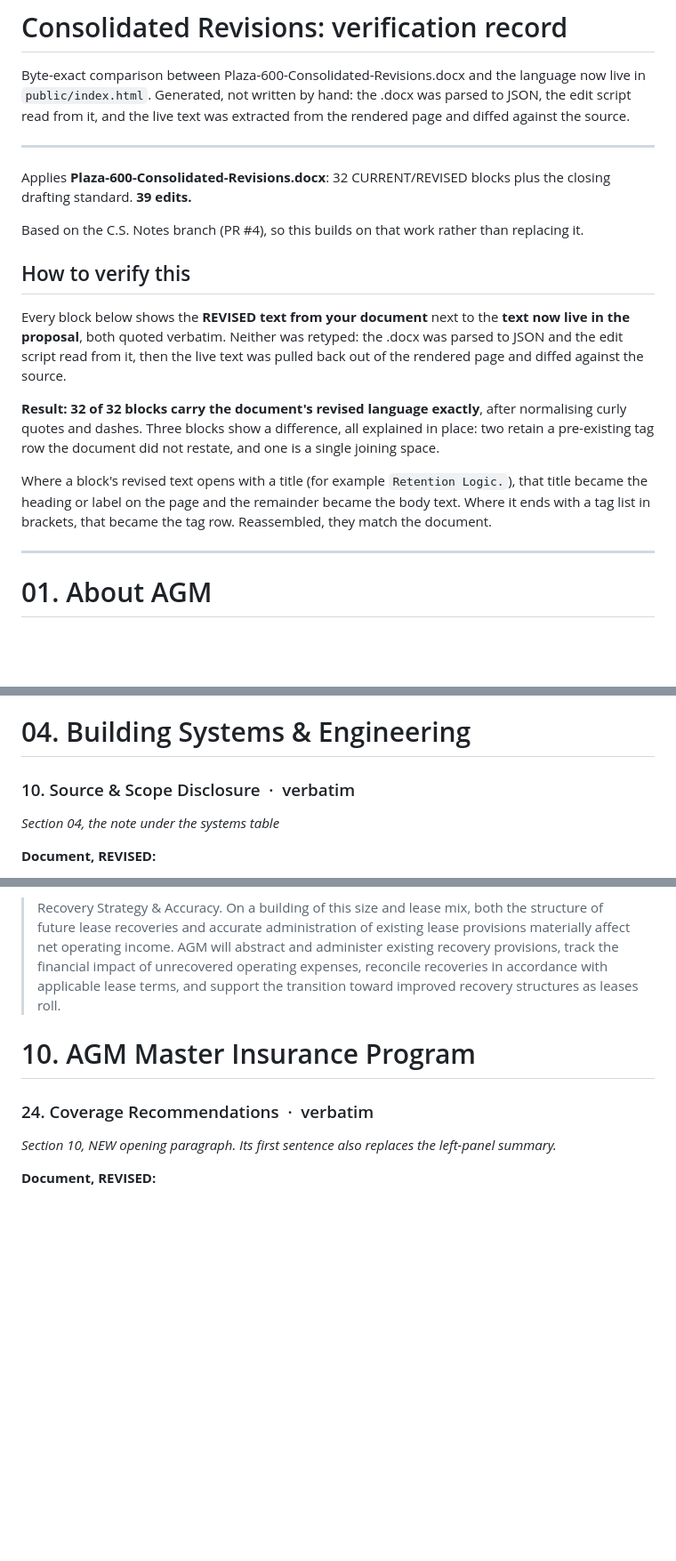
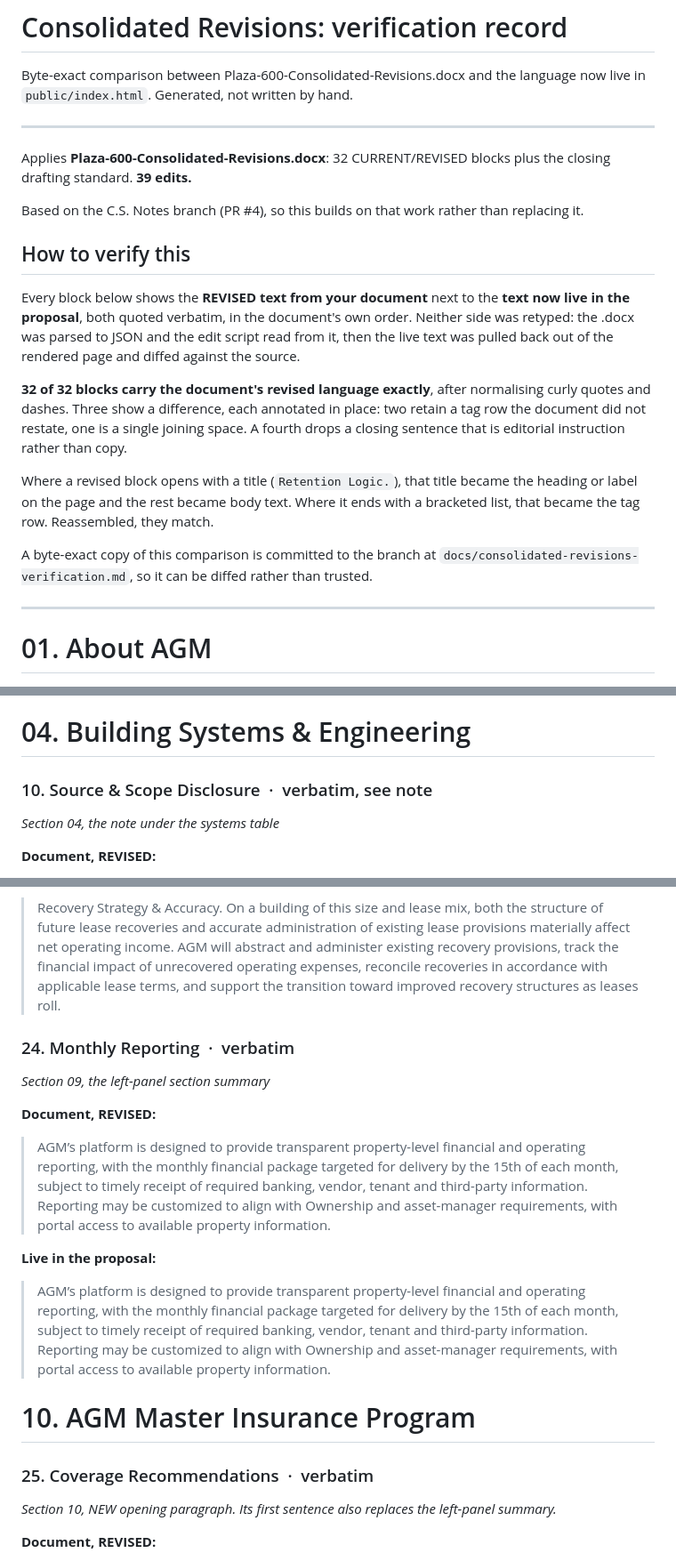
Before and after one commit to marketing-agm/600-building-proposal, a Markdown page: docs/consolidated-revisions-verification.md, 3 parts joined by grey strips. Shown at 89% size. Rendered like a GitHub page; blank space fills up the shorter version.

```diff
--- a/docs/consolidated-revisions-verification.md
+++ b/docs/consolidated-revisions-verification.md
@@ -1,8 +1,7 @@
 # Consolidated Revisions: verification record
 
 Byte-exact comparison between Plaza-600-Consolidated-Revisions.docx and the language now live in
-`public/index.html`. Generated, not written by hand: the .docx was parsed to JSON, the edit script
-read from it, and the live text was extracted from the rendered page and diffed against the source.
+`public/index.html`. Generated, not written by hand.
 
 ---
 
@@ -12,11 +11,13 @@ Based on the C.S. Notes branch (PR #4), so this builds on that work rather than
 
 ## How to verify this
 
-Every block below shows the **REVISED text from your document** next to the **text now live in the proposal**, both quoted verbatim. Neither was retyped: the .docx was parsed to JSON and the edit script read from it, then the live text was pulled back out of the rendered page and diffed against the source.
+Every block below shows the **REVISED text from your document** next to the **text now live in the proposal**, both quoted verbatim, in the document's own order. Neither side was retyped: the .docx was parsed to JSON and the edit script read from it, then the live text was pulled back out of the rendered page and diffed against the source.
 
-**Result: 32 of 32 blocks carry the document's revised language exactly**, after normalising curly quotes and dashes. Three blocks show a difference, all explained in place: two retain a pre-existing tag row the document did not restate, and one is a single joining space.
+**32 of 32 blocks carry the document's revised language exactly**, after normalising curly quotes and dashes. Three show a difference, each annotated in place: two retain a tag row the document did not restate, one is a single joining space. A fourth drops a closing sentence that is editorial instruction rather than copy.
 
-Where a block's revised text opens with a title (for example `Retention Logic.`), that title became the heading or label on the page and the remainder became the body text. Where it ends with a tag list in brackets, that became the tag row. Reassembled, they match the document.
+Where a revised block opens with a title (`Retention Logic.`), that title became the heading or label on the page and the rest became body text. Where it ends with a bracketed list, that became the tag row. Reassembled, they match.
+
+A byte-exact copy of this comparison is committed to the branch at `docs/consolidated-revisions-verification.md`, so it can be diffed rather than trusted.
 
 ---
 
@@ -136,7 +137,7 @@ Where a block's revised text opens with a title (for example `Retention Logic.`)
 
 # 04. Building Systems & Engineering
 
-### 10. Source & Scope Disclosure &nbsp;·&nbsp; verbatim
+### 10. Source & Scope Disclosure &nbsp;·&nbsp; verbatim, see note
 
 *Section 04, the note under the systems table*
 
@@ -323,9 +324,21 @@ Where a block's revised text opens with a title (for example `Retention Logic.`)
 
 > Recovery Strategy & Accuracy. On a building of this size and lease mix, both the structure of future lease recoveries and accurate administration of existing lease provisions materially affect net operating income. AGM will abstract and administer existing recovery provisions, track the financial impact of unrecovered operating expenses, reconcile recoveries in accordance with applicable lease terms, and support the transition toward improved recovery structures as leases roll.
 
+### 24. Monthly Reporting &nbsp;·&nbsp; verbatim
+
+*Section 09, the left-panel section summary*
+
+**Document, REVISED:**
+
+> AGM’s platform is designed to provide transparent property-level financial and operating reporting, with the monthly financial package targeted for delivery by the 15th of each month, subject to timely receipt of required banking, vendor, tenant and third-party information. Reporting may be customized to align with Ownership and asset-manager requirements, with portal access to available property information.
+
+**Live in the proposal:**
+
+> AGM’s platform is designed to provide transparent property-level financial and operating reporting, with the monthly financial package targeted for delivery by the 15th of each month, subject to timely receipt of required banking, vendor, tenant and third-party information. Reporting may be customized to align with Ownership and asset-manager requirements, with portal access to available property information.
+
 # 10. AGM Master Insurance Program
 
-### 24. Coverage Recommendations &nbsp;·&nbsp; verbatim
+### 25. Coverage Recommendations &nbsp;·&nbsp; verbatim
 
 *Section 10, NEW opening paragraph. Its first sentence also replaces the left-panel summary.*
 
```
Also changed, not shown: other parts of docs/consolidated-revisions-verification.md (+7 -20 lines).
